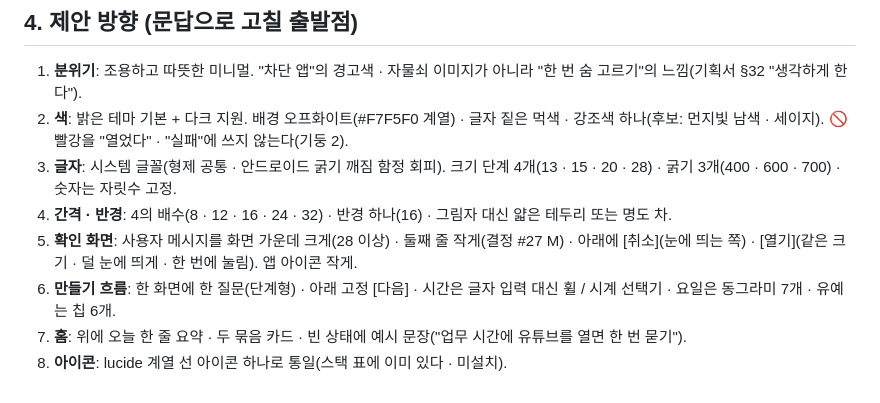
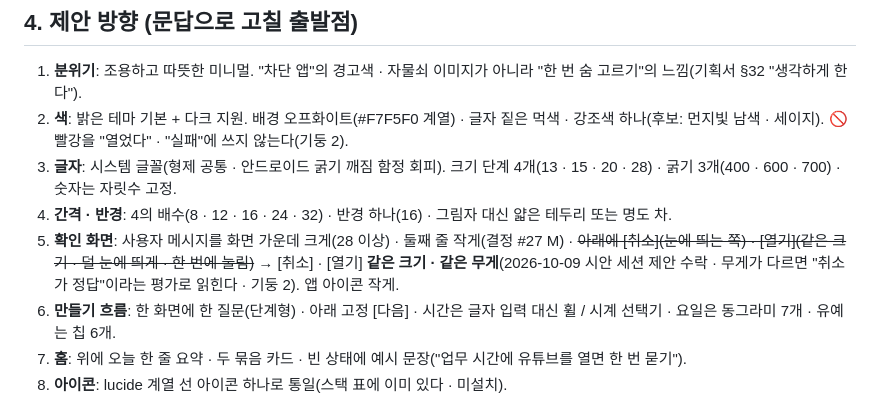
Before and after one commit to sonwheesung/OneMoreThought, a Markdown page: docs/review/2026-10-09-ui-direction.md, the part around one of its changes. Drawn GitHub-style.

```diff
--- a/docs/review/2026-10-09-ui-direction.md
+++ b/docs/review/2026-10-09-ui-direction.md
@@ -43,7 +43,7 @@
 2. **색**: 밝은 테마 기본 + 다크 지원. 배경 오프화이트(#F7F5F0 계열) · 글자 짙은 먹색 · 강조색 하나(후보: 먼지빛 남색 · 세이지). 🚫 빨강을 "열었다" · "실패"에 쓰지 않는다(기둥 2).
 3. **글자**: 시스템 글꼴(형제 공통 · 안드로이드 굵기 깨짐 함정 회피). 크기 단계 4개(13 · 15 · 20 · 28) · 굵기 3개(400 · 600 · 700) · 숫자는 자릿수 고정.
 4. **간격 · 반경**: 4의 배수(8 · 12 · 16 · 24 · 32) · 반경 하나(16) · 그림자 대신 얇은 테두리 또는 명도 차.
-5. **확인 화면**: 사용자 메시지를 화면 가운데 크게(28 이상) · 둘째 줄 작게(결정 #27 M) · 아래에 [취소](눈에 띄는 쪽) · [열기](같은 크기 · 덜 눈에 띄게 · 한 번에 눌림). 앱 아이콘 작게.
+5. **확인 화면**: 사용자 메시지를 화면 가운데 크게(28 이상) · 둘째 줄 작게(결정 #27 M) · ~~아래에 [취소](눈에 띄는 쪽) · [열기](같은 크기 · 덜 눈에 띄게 · 한 번에 눌림)~~ → [취소] · [열기] **같은 크기 · 같은 무게**(2026-10-09 시안 세션 제안 수락 · 무게가 다르면 "취소가 정답"이라는 평가로 읽힌다 · 기둥 2). 앱 아이콘 작게.
 6. **만들기 흐름**: 한 화면에 한 질문(단계형) · 아래 고정 [다음] · 시간은 글자 입력 대신 휠 / 시계 선택기 · 요일은 동그라미 7개 · 유예는 칩 6개.
 7. **홈**: 위에 오늘 한 줄 요약 · 두 묶음 카드 · 빈 상태에 예시 문장("업무 시간에 유튜브를 열면 한 번 묻기").
 8. **아이콘**: lucide 계열 선 아이콘 하나로 통일(스택 표에 이미 있다 · 미설치).
```
Also changed, not shown: other parts of docs/review/2026-10-09-ui-direction.md (+7 -0 lines).
